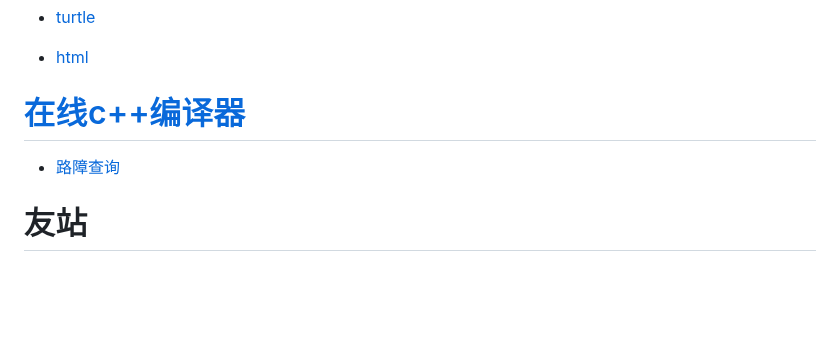
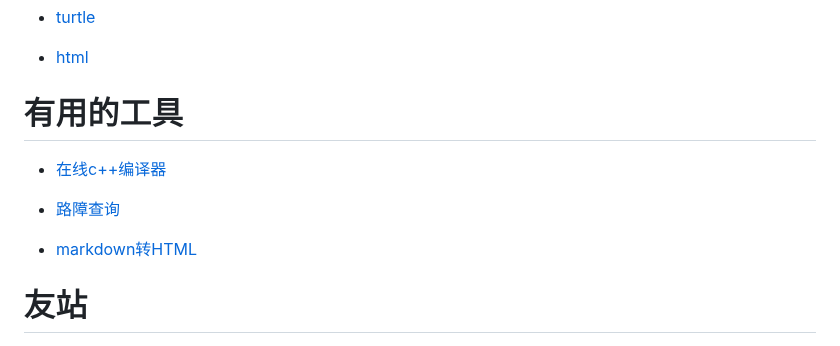
Before and after one commit to waterpaomian/waterpaomian.github.io, a Markdown page: README.md, the part around the change. GitHub-like rendering; blank space fills up the shorter version.

```diff
--- a/README.md
+++ b/README.md
@@ -26,9 +26,12 @@
 
 - [html](https://www.runoob.com/html/html-tutorial.html)
 
-# [在线c++编译器](https://www.json.cn/runcode/run_cpp920/)
+# 有用的工具
+- [在线c++编译器](https://www.json.cn/runcode/run_cpp920/)
 
 - [路障查询](https://isolator.saobby.tk/)
+
+- [markdown转HTML](https://www.matools.com/markdown)
 
 # 友站
 - [saobby的主页](https://www.saobby.com/)
```
